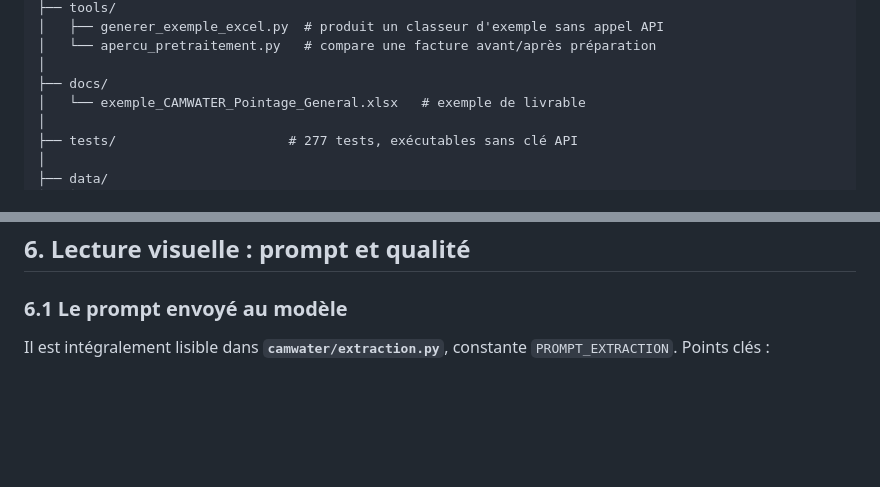
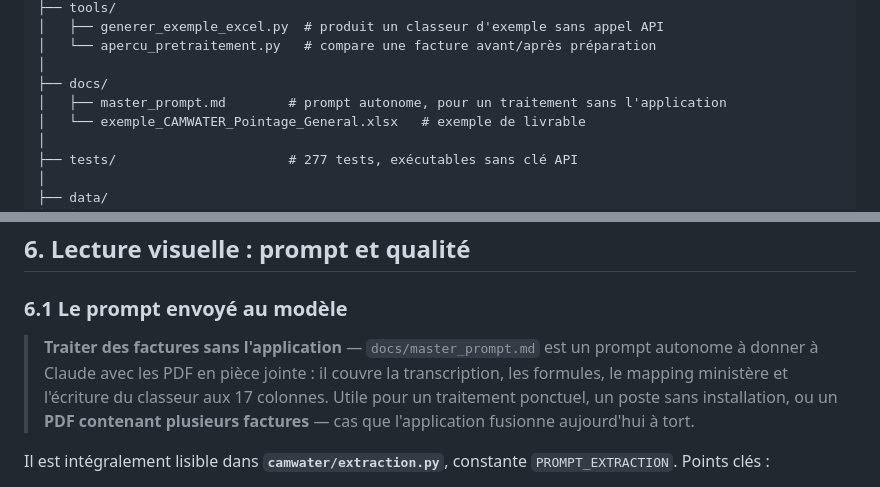
Before and after one commit to STALKER1709/camwaterapp, a Markdown page: README.md, 2 parts joined by grey strips. Rendered like a GitHub page; blank space fills up the shorter version.

```diff
--- a/README.md
+++ b/README.md
@@ -233,6 +233,7 @@ camwaterapp/
 │   └── apercu_pretraitement.py   # compare une facture avant/après préparation
 │
 ├── docs/
+│   ├── master_prompt.md        # prompt autonome, pour un traitement sans l'application
 │   └── exemple_CAMWATER_Pointage_General.xlsx   # exemple de livrable
 │
 ├── tests/                      # 277 tests, exécutables sans clé API
@@ -579,6 +580,13 @@ totaux lus vs recalculés, anomalies, détail ligne à ligne).
 
 ### 6.1 Le prompt envoyé au modèle
 
+> **Traiter des factures sans l'application** — `docs/master_prompt.md` est un
+> prompt autonome à donner à Claude avec les PDF en pièce jointe : il couvre la
+> transcription, les formules, le mapping ministère et l'écriture du classeur
+> aux 17 colonnes. Utile pour un traitement ponctuel, un poste sans
+> installation, ou un **PDF contenant plusieurs factures** — cas que
+> l'application fusionne aujourd'hui à tort.
+
 Il est intégralement lisible dans **`camwater/extraction.py`**, constante
 `PROMPT_EXTRACTION`. Points clés :
 
```
Also changed, not shown: docs/master_prompt.md (added, +273 -0 lines).
